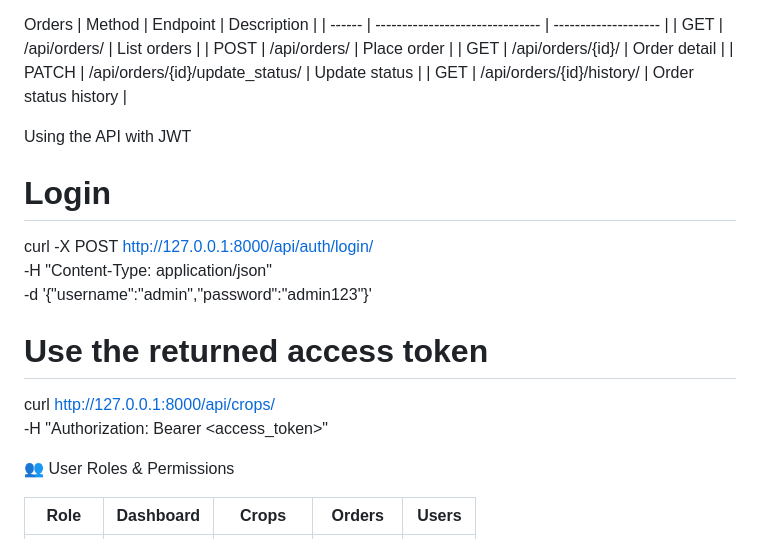
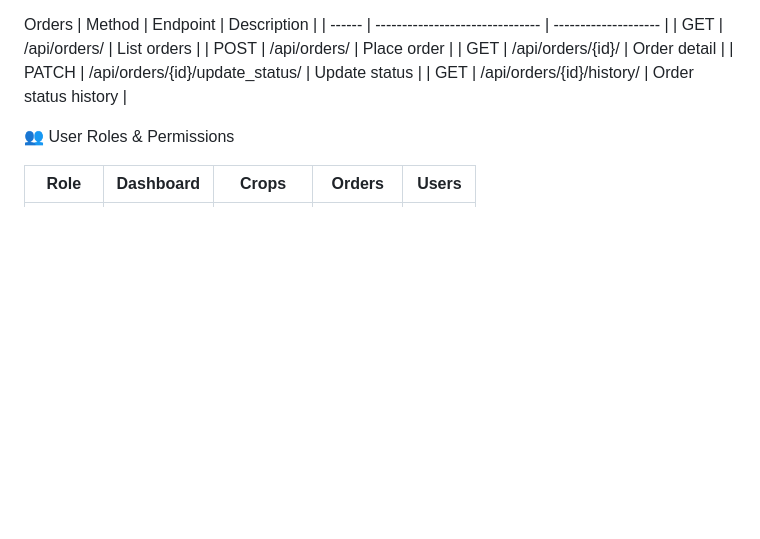
Before and after one commit to amnaijaz2/Agriculture-Crops-Management-System, a Markdown page: README.md, the part around the change. GitHub-like rendering; blank space fills up the shorter version.

Commit message:
README Updated
Removed JWT authentication instructions from README.

```diff
--- a/README.md
+++ b/README.md
@@ -128,15 +128,6 @@ Orders
 | PATCH  | /api/orders/{id}/update_status/ | Update status        |
 | GET    | /api/orders/{id}/history/       | Order status history |
 
-Using the API with JWT
-# Login
-curl -X POST http://127.0.0.1:8000/api/auth/login/ \
--H "Content-Type: application/json" \
--d '{"username":"admin","password":"admin123"}'
-
-# Use the returned access token
-curl http://127.0.0.1:8000/api/crops/ \
--H "Authorization: Bearer <access_token>"
 
 👥 User Roles & Permissions
 
```
